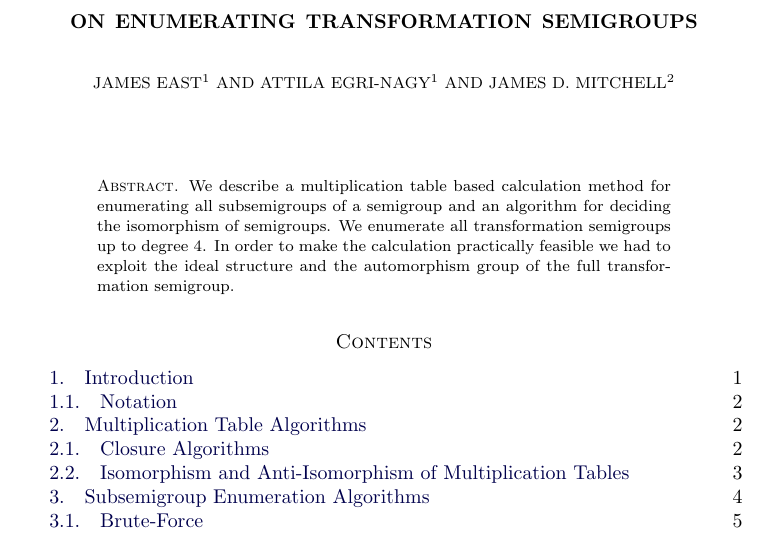
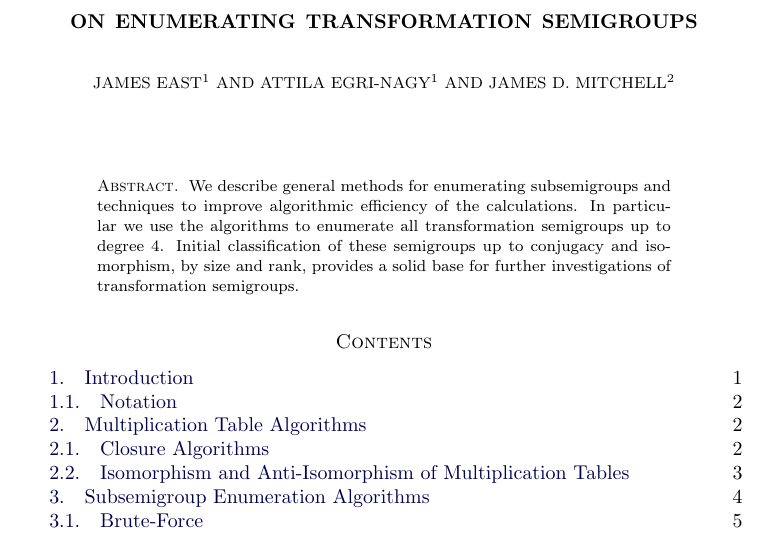
Before and after one commit to gap-packages/subsemi, a LaTeX paper (paper/subsemi.tex): part of page 1 of 11, cut so that both start at the same text. Compiled offline with pdfLaTeX.

Commit message:
new abstract

```diff
--- a/paper/subsemi.tex
+++ b/paper/subsemi.tex
@@ -64,9 +64,9 @@
 
 \maketitle
 \begin{abstract}
-We describe a multiplication table based calculation method for enumerating all subsemigroups of a semigroup and an algorithm for deciding the isomorphism of semigroups.
-We enumerate all transformation semigroups up to degree 4.
-In order to make the calculation practically feasible  we had to exploit the ideal structure and the automorphism group of the full transformation semigroup.
+We describe general methods for enumerating subsemigroups and techniques to improve algorithmic efficiency of the calculations.
+In particular we use the algorithms to enumerate all transformation semigroups up to degree 4.
+Initial classification of these semigroups up to conjugacy and isomorphism, by size and rank, provides a solid base for further investigations of transformation semigroups.
 \end{abstract}
 \tableofcontents
 \section{Introduction}
```
